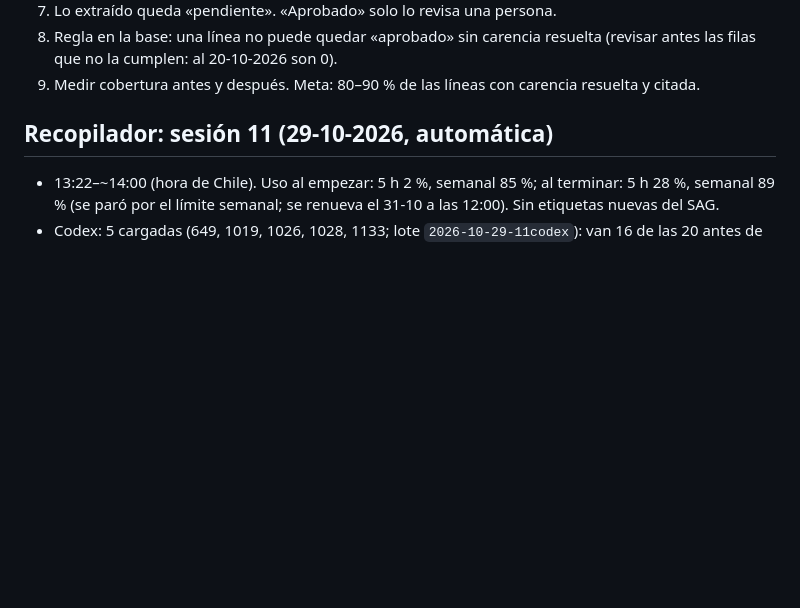
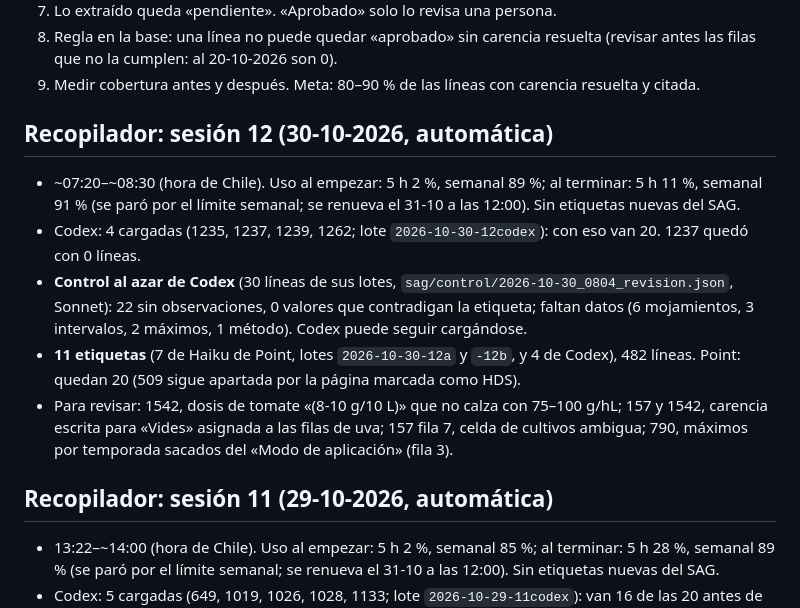
Before and after one commit to criquelmem19/agroquimicos-chile, a Markdown page: docs/historia.md, the part around the change. Rendered like a GitHub page; blank space fills up the shorter version.

Commit message:
Recopilador sesión 12: 11 etiquetas (Point) y control al azar de Codex
Co-Authored-By: Claude Opus 5.5 <noreply@anthropic.com>

```diff
--- a/docs/historia.md
+++ b/docs/historia.md
@@ -96,6 +96,20 @@ Inmersión, Aplicación terrestre, Aplicación aérea (varios se unen con « /
 8. Regla en la base: una línea no puede quedar «aprobado» sin carencia resuelta (revisar antes las filas
    que no la cumplen: al 20-10-2026 son 0).
 9. Medir cobertura antes y después. Meta: 80–90 % de las líneas con carencia resuelta y citada.
+
+## Recopilador: sesión 12 (30-10-2026, automática)
+
+- ~07:20–~08:30 (hora de Chile). Uso al empezar: 5 h 2 %, semanal 89 %; al terminar: 5 h 11 %, semanal 91 % (se paró
+  por el límite semanal; se renueva el 31-10 a las 12:00). Sin etiquetas nuevas del SAG.
+- Codex: 4 cargadas (1235, 1237, 1239, 1262; lote `2026-10-30-12codex`): con eso van 20. 1237 quedó con 0 líneas.
+- **Control al azar de Codex** (30 líneas de sus lotes, `sag/control/2026-10-30_0804_revision.json`, Sonnet): 22 sin
+  observaciones, 0 valores que contradigan la etiqueta; faltan datos (6 mojamientos, 3 intervalos, 2 máximos, 1 método).
+  Codex puede seguir cargándose.
+- **11 etiquetas** (7 de Haiku de Point, lotes `2026-10-30-12a` y `-12b`, y 4 de Codex), 482 líneas. Point: quedan 20
+  (509 sigue apartada por la página marcada como HDS).
+- Para revisar: 1542, dosis de tomate «(8-10 g/10 L)» que no calza con 75–100 g/hL; 157 y 1542, carencia escrita para
+  «Vides» asignada a las filas de uva; 157 fila 7, celda de cultivos ambigua; 790, máximos por temporada sacados del
+  «Modo de aplicación» (fila 3).
 
 ## Recopilador: sesión 11 (29-10-2026, automática)
 
```
Also changed, not shown: CLAUDE.md (+12 -10 lines).
